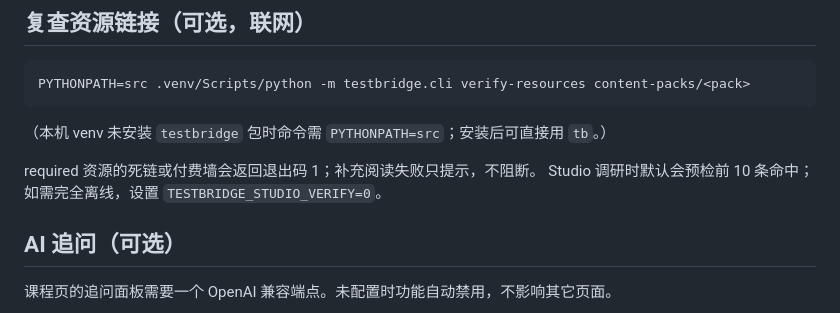
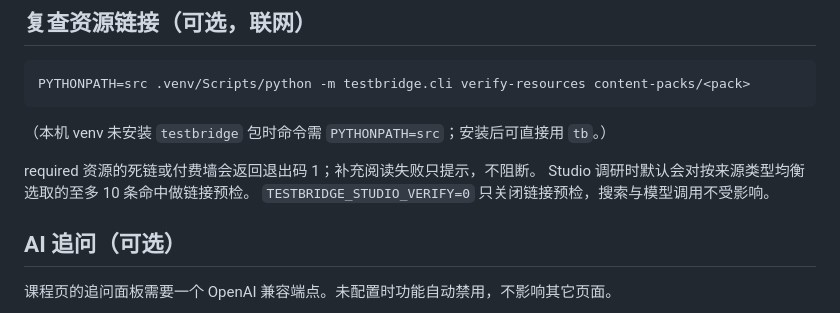
Before and after one commit to daoyuzuo/learning-robot, a Markdown page: README.md, the part around the change. Drawn GitHub-style.

```diff
--- a/README.md
+++ b/README.md
@@ -42,8 +42,8 @@ PYTHONPATH=src .venv/Scripts/python -m testbridge.cli verify-resources content-p
 （本机 venv 未安装 `testbridge` 包时命令需 `PYTHONPATH=src`；安装后可直接用 `tb`。）
 
 required 资源的死链或付费墙会返回退出码 1；补充阅读失败只提示，不阻断。
-Studio 调研时默认会预检前 10 条命中；如需完全离线，设置
-`TESTBRIDGE_STUDIO_VERIFY=0`。
+Studio 调研时默认会对按来源类型均衡选取的至多 10 条命中做链接预检。
+`TESTBRIDGE_STUDIO_VERIFY=0` 只关闭链接预检，搜索与模型调用不受影响。
 
 ## AI 追问（可选）
 
```
Also changed, not shown: docs/ROADMAP.md (+9 -7 lines), 1 other file.
